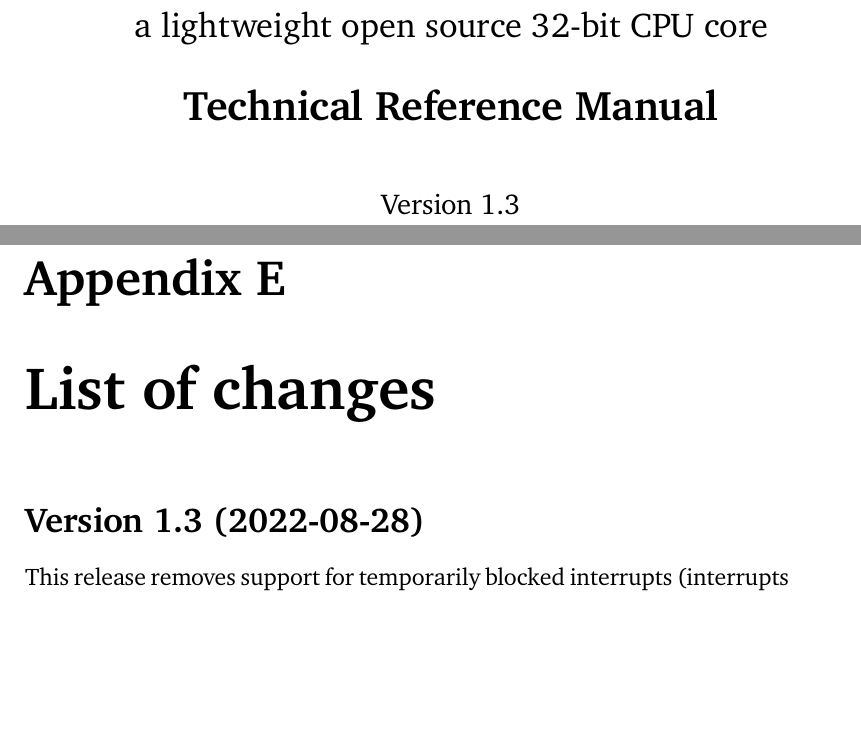
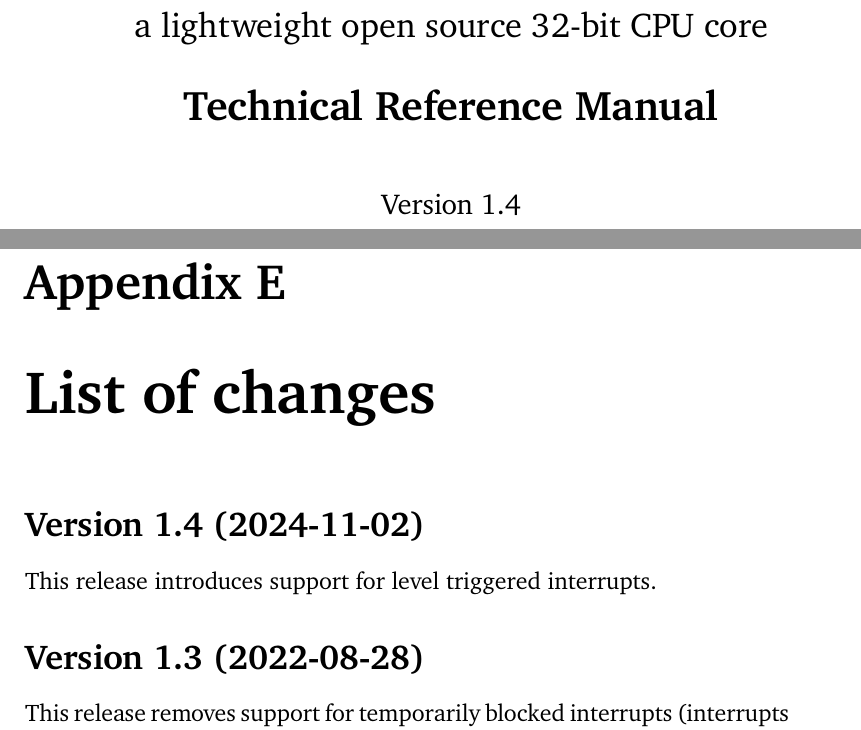
Before and after one commit to lxp32/lxp32-cpu, a LaTeX thesis (doc/src/trm/lxp32-trm.tex, which reads doc/src/trm/frontmatter.tex): two parts of pages 1 and 67 of 68, joined at a grey line, cut so that both start at the same text, the shorter picture padded with empty space. Compiled offline with XeLaTeX.

Commit message:
bump version number, update manual

```diff
--- a/doc/src/trm/frontmatter.tex
+++ b/doc/src/trm/frontmatter.tex
@@ -15,7 +15,7 @@
 	\Large a lightweight open source 32-bit CPU core\par
 	\LARGE \textbf{Technical Reference Manual}\par
 	\vspace{1.2\onelineskip}
-	\large Version 1.3\par
+	\large Version 1.4\par
 	\vspace*{4\onelineskip}
 	\end{center}
 	\vspace*{\fill}
--- a/doc/src/trm/lxp32-trm.tex
+++ b/doc/src/trm/lxp32-trm.tex
@@ -1857,6 +1857,10 @@ Depending on the instruction, operands can be registers, numeric literals or sym
 
 \chapter{List of changes}
 
+\section*{Version 1.4 (2024-11-02)}
+
+This release introduces support for level triggered interrupts.
+
 \section*{Version 1.3 (2022-08-28)}
 
 This release removes support for temporarily blocked interrupts (interrupts can still be disabled) and introduces wake-up interrupts.
```
Also changed, not shown: doc/lxp32-trm.pdf.
